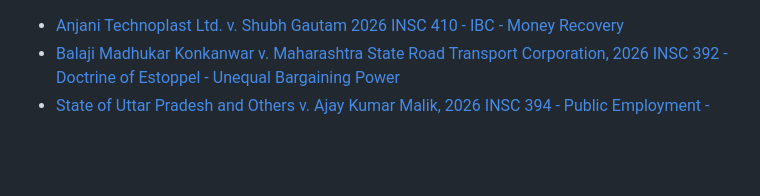
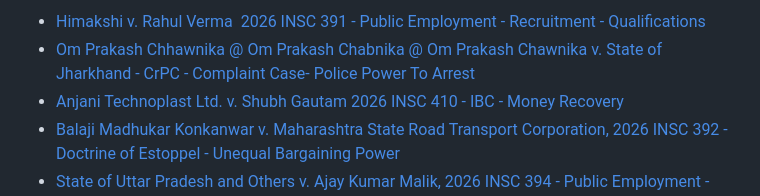
Before and after one commit to citecase/I, a Markdown page: daily.md, the part around the change. GitHub-like rendering; blank space fills up the shorter version.

Commit message:
Sync CaseCiter links

```diff
--- a/daily.md
+++ b/daily.md
@@ -1,3 +1,5 @@
+* [Himakshi v. Rahul Verma   2026 INSC 391 - Public Employment - Recruitment - Qualifications](https://www.caseciter.com/2026insc391/)
+* [Om Prakash Chhawnika @ Om Prakash Chabnika @ Om Prakash Chawnika v.  State of Jharkhand - CrPC - Complaint Case-  Police Power To Arrest](https://www.caseciter.com/om-prakash-chhawnika-om-prakash-chabnika-om-prakash-chawnika-v-state-of-jharkhand-crpc-complaint-case-police-power-to-arrest/)
 * [Anjani Technoplast Ltd. v. Shubh Gautam 2026 INSC 410 - IBC - Money Recovery](https://www.caseciter.com/2026insc410/)
 * [Balaji Madhukar Konkanwar v. Maharashtra State Road Transport Corporation, 2026 INSC 392 - Doctrine of Estoppel - Unequal Bargaining Power](https://www.caseciter.com/2026insc392/)
 * [State of Uttar Pradesh and Others v. Ajay Kumar Malik, 2026 INSC 394 - Public Employment  - Parity](https://www.caseciter.com/2026insc394/)
```
